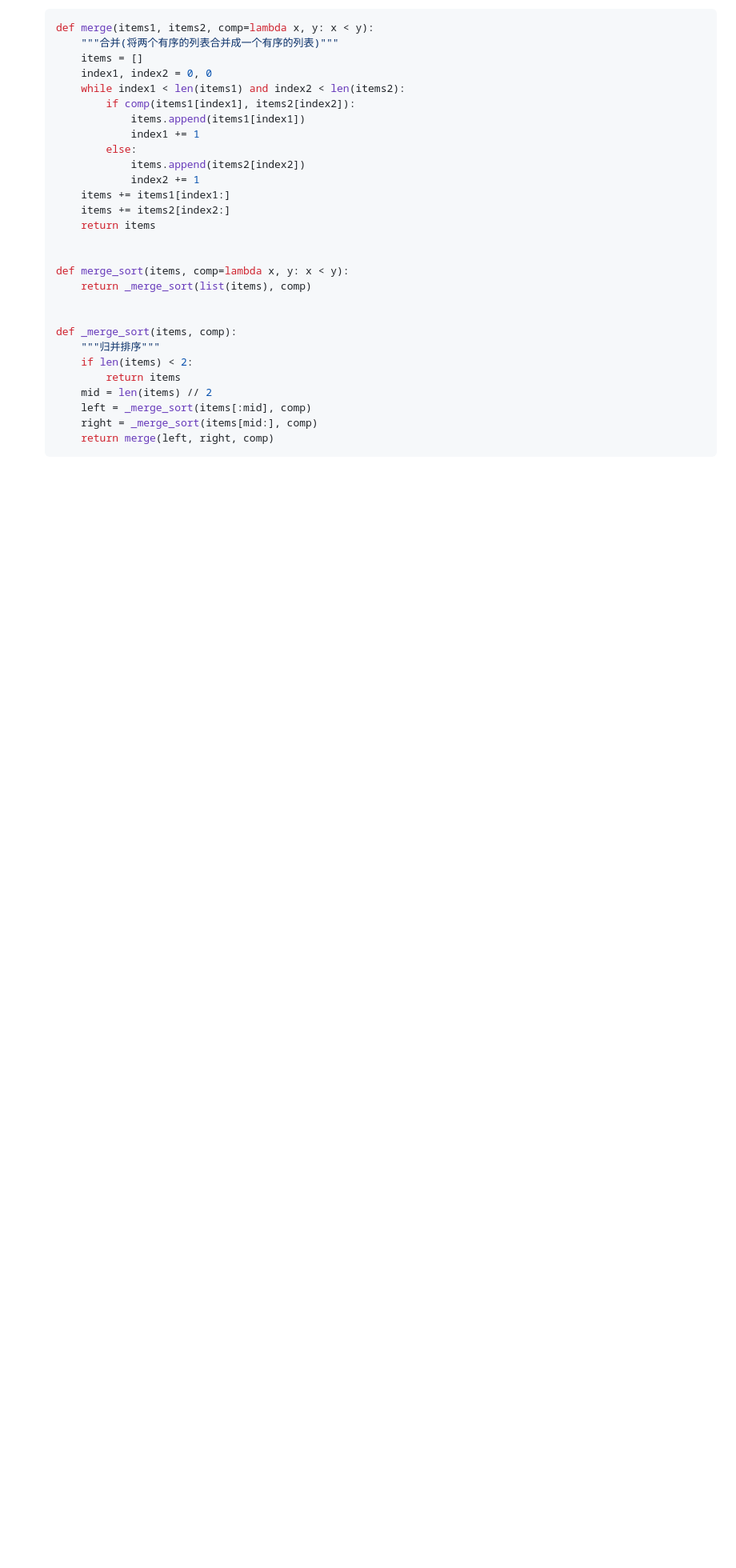
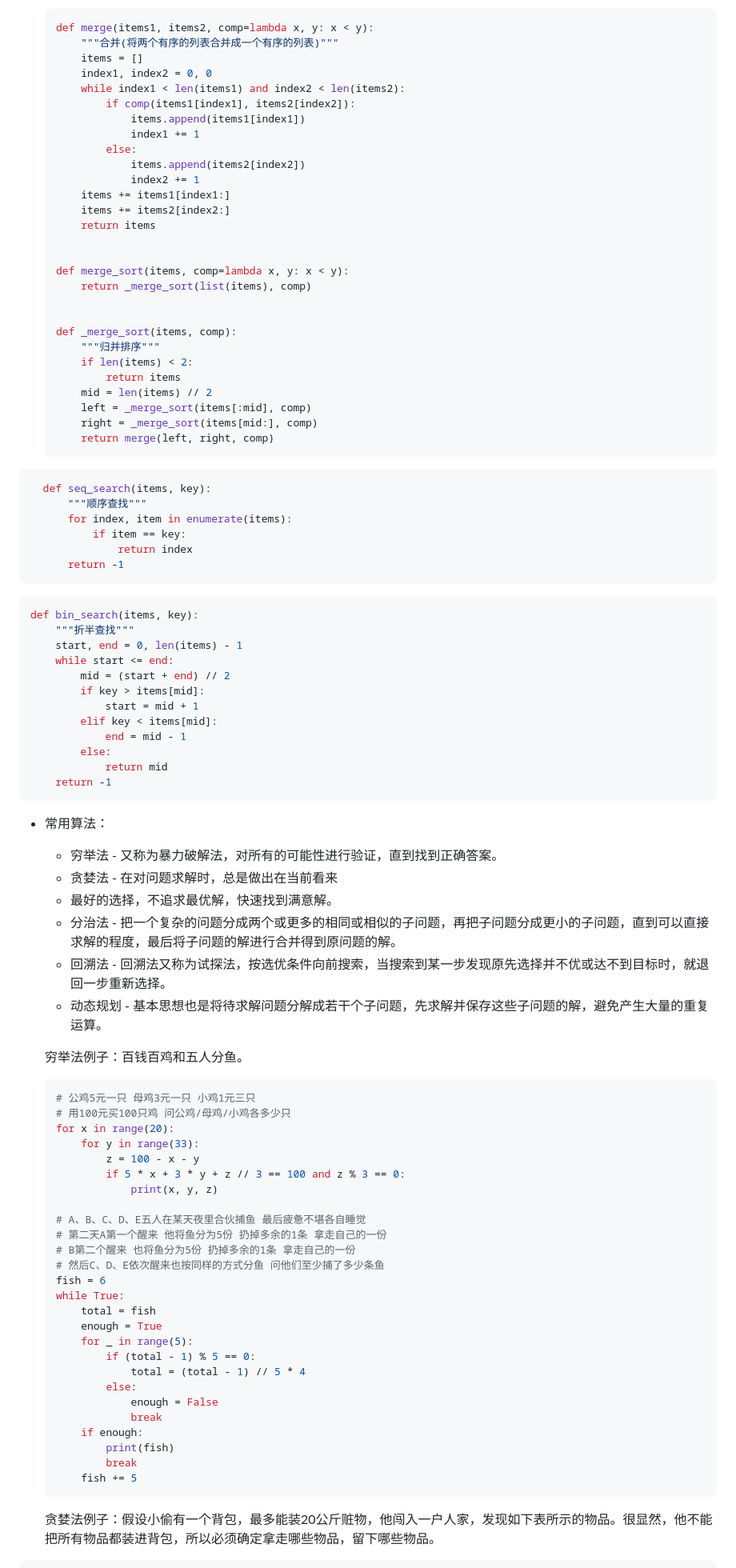
Before and after one commit to ditaokeji/python-learn, a Markdown page: Day16-20/16-20.python语言进阶.md, the part around the change printed below. Shown: that part at 80% size. Rendered like a GitHub page; blank space fills up the shorter version.

````diff
--- a/Day16-20/16-20.python语言进阶.md
+++ b/Day16-20/16-20.python语言进阶.md
@@ -188,3 +188,70 @@
       right = _merge_sort(items[mid:], comp)
       return merge(left, right, comp)
   ```
+
+```Python
+  def seq_search(items, key):
+      """顺序查找"""
+      for index, item in enumerate(items):
+          if item == key:
+              return index
+      return -1
+  ```
+
+  ```Python
+  def bin_search(items, key):
+      """折半查找"""
+      start, end = 0, len(items) - 1
+      while start <= end:
+          mid = (start + end) // 2
+          if key > items[mid]:
+              start = mid + 1
+          elif key < items[mid]:
+              end = mid - 1
+          else:
+              return mid
+      return -1
+  ```
+
+- 常用算法：
+
+  - 穷举法 - 又称为暴力破解法，对所有的可能性进行验证，直到找到正确答案。
+  - 贪婪法 - 在对问题求解时，总是做出在当前看来
+  - 最好的选择，不追求最优解，快速找到满意解。
+  - 分治法 - 把一个复杂的问题分成两个或更多的相同或相似的子问题，再把子问题分成更小的子问题，直到可以直接求解的程度，最后将子问题的解进行合并得到原问题的解。
+  - 回溯法 - 回溯法又称为试探法，按选优条件向前搜索，当搜索到某一步发现原先选择并不优或达不到目标时，就退回一步重新选择。
+  - 动态规划 - 基本思想也是将待求解问题分解成若干个子问题，先求解并保存这些子问题的解，避免产生大量的重复运算。
+
+  穷举法例子：百钱百鸡和五人分鱼。
+
+  ```Python
+  # 公鸡5元一只 母鸡3元一只 小鸡1元三只
+  # 用100元买100只鸡 问公鸡/母鸡/小鸡各多少只
+  for x in range(20):
+      for y in range(33):
+          z = 100 - x - y
+          if 5 * x + 3 * y + z // 3 == 100 and z % 3 == 0:
+              print(x, y, z)
+
+  # A、B、C、D、E五人在某天夜里合伙捕鱼 最后疲惫不堪各自睡觉
+  # 第二天A第一个醒来 他将鱼分为5份 扔掉多余的1条 拿走自己的一份
+  # B第二个醒来 也将鱼分为5份 扔掉多余的1条 拿走自己的一份
+  # 然后C、D、E依次醒来也按同样的方式分鱼 问他们至少捕了多少条鱼
+  fish = 6
+  while True:
+      total = fish
+      enough = True
+      for _ in range(5):
+          if (total - 1) % 5 == 0:
+              total = (total - 1) // 5 * 4
+          else:
+              enough = False
+              break
+      if enough:
+          print(fish)
+          break
+      fish += 5
+  ```
+
+  贪婪法例子：假设小偷有一个背包，最多能装20公斤赃物，他闯入一户人家，发现如下表所示的物品。很显然，他不能把所有物品都装进背包，所以必须确定拿走哪些物品，留下哪些物品。
+
````
Also changed, not shown: other parts of Day16-20/16-20.python语言进阶.md (+51 -0 lines).
